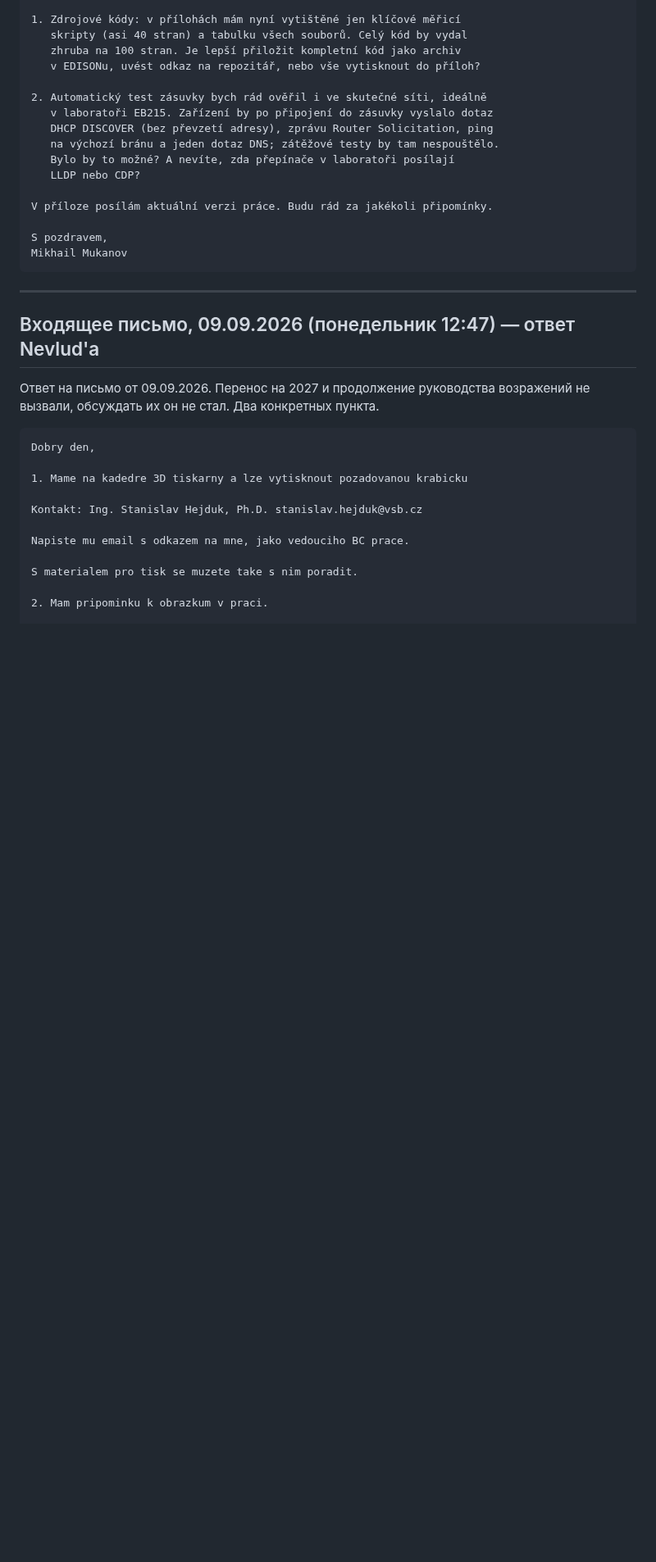
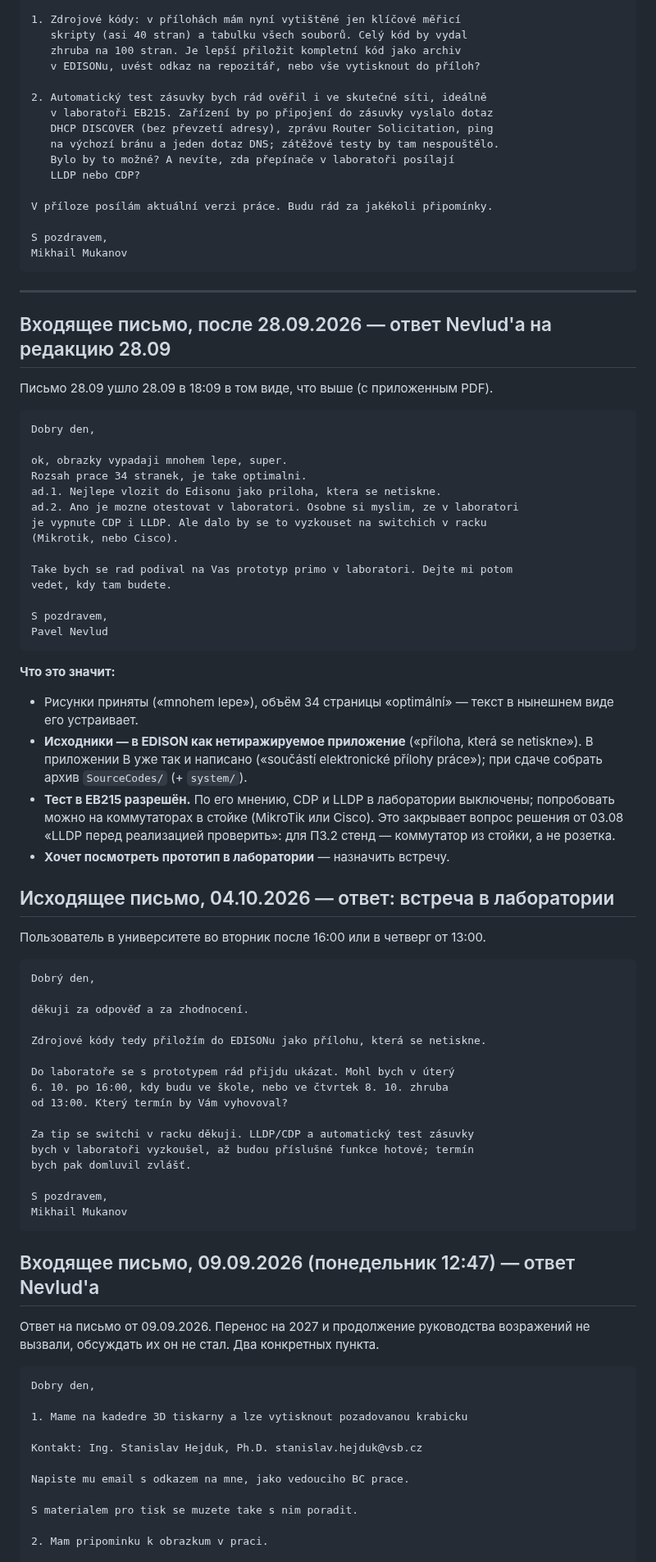
Before and after one commit to debeeque/Bakalarka_Project, a Markdown page: _context/00_supervisor_emails.md, the part around the change. Shown at 82% size. GitHub-like rendering; blank space fills up the shorter version.

Commit message:
Ответ Nevlud'а на редакцию 28.09 и ответ ему: встреча в лаборатории
Co-Authored-By: Claude Opus 5.5 <noreply@anthropic.com>

````diff
--- a/_context/00_supervisor_emails.md
+++ b/_context/00_supervisor_emails.md
@@ -348,6 +348,62 @@ Mikhail Mukanov
 
 ---
 
+## Входящее письмо, после 28.09.2026 — ответ Nevlud'а на редакцию 28.09
+
+Письмо 28.09 ушло 28.09 в 18:09 в том виде, что выше (с приложенным PDF).
+
+```
+Dobry den,
+
+ok, obrazky vypadaji mnohem lepe, super.
+Rozsah prace 34 stranek, je take optimalni.
+ad.1. Nejlepe vlozit do Edisonu jako priloha, ktera se netiskne.
+ad.2. Ano je mozne otestovat v laboratori. Osobne si myslim, ze v laboratori
+je vypnute CDP i LLDP. Ale dalo by se to vyzkouset na switchich v racku
+(Mikrotik, nebo Cisco).
+
+Take bych se rad podival na Vas prototyp primo v laboratori. Dejte mi potom
+vedet, kdy tam budete.
+
+S pozdravem,
+Pavel Nevlud
+```
+
+**Что это значит:**
+- Рисунки приняты («mnohem lepe»), объём 34 страницы «optimální» — текст в
+  нынешнем виде его устраивает.
+- **Исходники — в EDISON как нетиражируемое приложение** («příloha, která se
+  netiskne»). В приложении B уже так и написано («součástí elektronické
+  přílohy práce»); при сдаче собрать архив `SourceCodes/` (+ `system/`).
+- **Тест в EB215 разрешён.** По его мнению, CDP и LLDP в лаборатории
+  выключены; попробовать можно на коммутаторах в стойке (MikroTik или Cisco).
+  Это закрывает вопрос решения от 03.08 «LLDP перед реализацией проверить»:
+  для П3.2 стенд — коммутатор из стойки, а не розетка.
+- **Хочет посмотреть прототип в лаборатории** — назначить встречу.
+
+## Исходящее письмо, 04.10.2026 — ответ: встреча в лаборатории
+
+Пользователь в университете во вторник после 16:00 или в четверг от 13:00.
+
+```
+Dobrý den,
+
+děkuji za odpověď a za zhodnocení.
+
+Zdrojové kódy tedy přiložím do EDISONu jako přílohu, která se netiskne.
+
+Do laboratoře se s prototypem rád přijdu ukázat. Mohl bych v úterý
+6. 10. po 16:00, kdy budu ve škole, nebo ve čtvrtek 8. 10. zhruba
+od 13:00. Který termín by Vám vyhovoval?
+
+Za tip se switchi v racku děkuji. LLDP/CDP a automatický test zásuvky
+bych v laboratoři vyzkoušel, až budou příslušné funkce hotové; termín
+bych pak domluvil zvlášť.
+
+S pozdravem,
+Mikhail Mukanov
+```
+
 ## Входящее письмо, 09.09.2026 (понедельник 12:47) — ответ Nevlud'а
 
 Ответ на письмо от 09.09.2026. Перенос на 2027 и продолжение руководства
````
Also changed, not shown: CLAUDE.md (+9 -1 lines).
